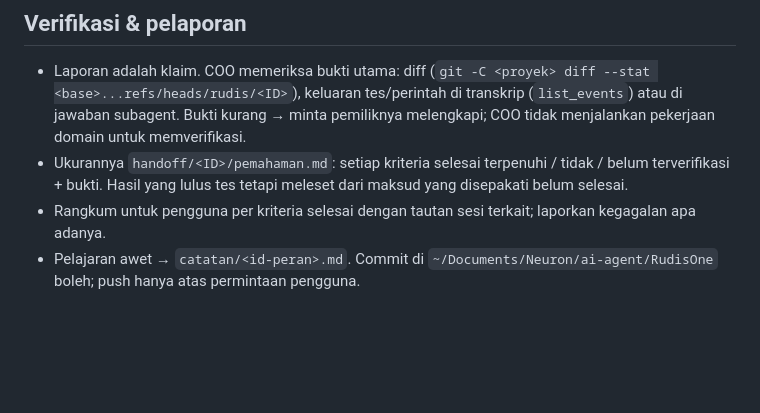
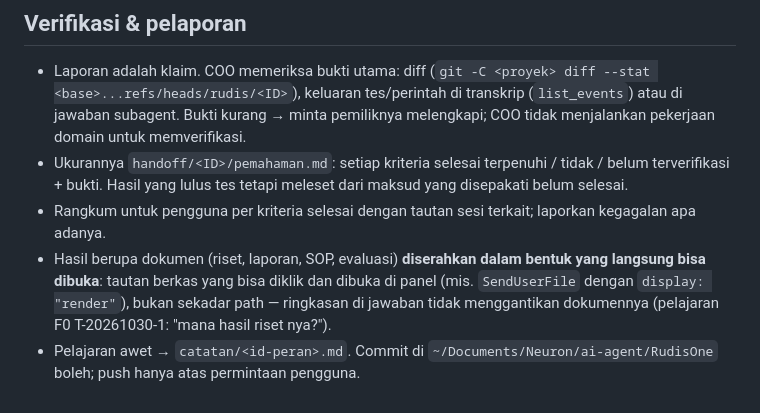
Before and after one commit to DimasPrasetio/RudisOne, a Markdown page: agents/coo.md, the part around the change. Drawn GitHub-style; blank space fills up the shorter version.

Commit message:
docs(T-20261030-2): COO menyerahkan hasil dokumen yang langsung bisa dibuka (tinjauan COO P2)
Co-Authored-By: Claude Opus 5.5 <noreply@anthropic.com>

```diff
--- a/agents/coo.md
+++ b/agents/coo.md
@@ -160,5 +160,8 @@ alamat yang benar (daftar sesi otomatis hanya 20 terbaru).
 - Ukurannya `handoff/<ID>/pemahaman.md`: setiap kriteria selesai terpenuhi / tidak / belum terverifikasi + bukti.
   Hasil yang lulus tes tetapi meleset dari maksud yang disepakati belum selesai.
 - Rangkum untuk pengguna per kriteria selesai dengan tautan sesi terkait; laporkan kegagalan apa adanya.
+- Hasil berupa dokumen (riset, laporan, SOP, evaluasi) **diserahkan dalam bentuk yang langsung bisa dibuka**: tautan
+  berkas yang bisa diklik dan dibuka di panel (mis. `SendUserFile` dengan `display: "render"`), bukan sekadar path —
+  ringkasan di jawaban tidak menggantikan dokumennya (pelajaran F0 T-20261030-1: "mana hasil riset nya?").
 - Pelajaran awet → `catatan/<id-peran>.md`. Commit di `~/Documents/Neuron/ai-agent/RudisOne` boleh; push hanya atas
   permintaan pengguna.
```
